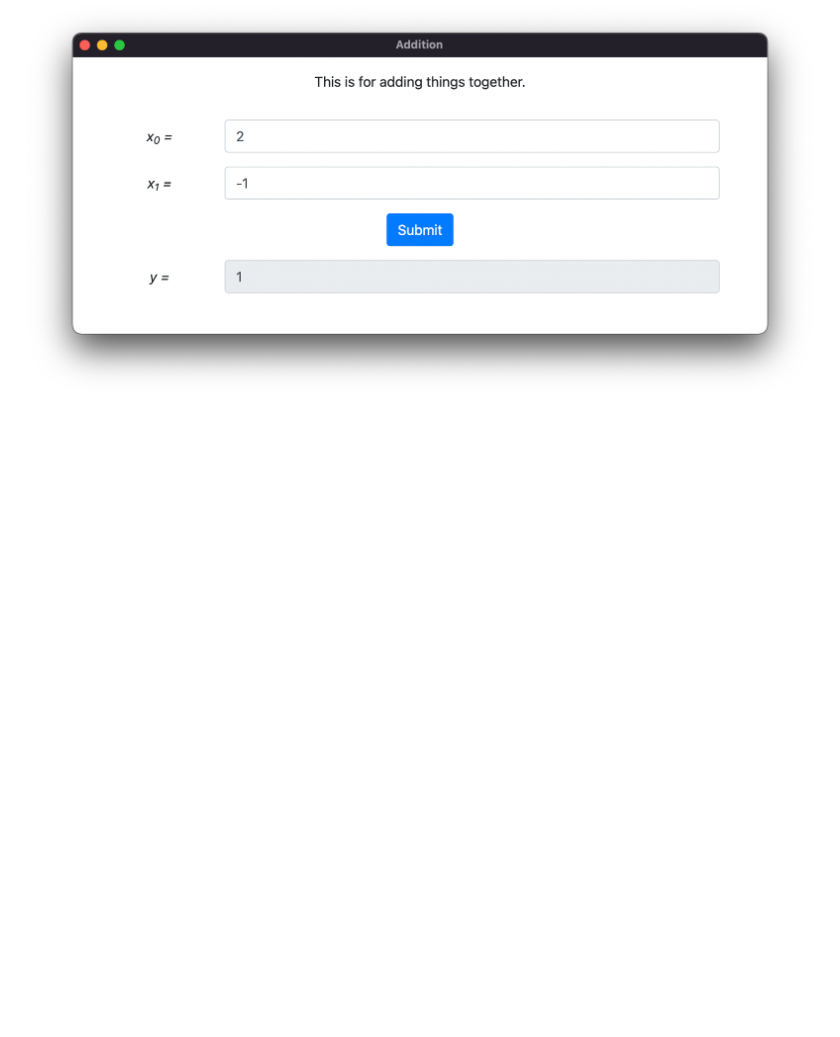
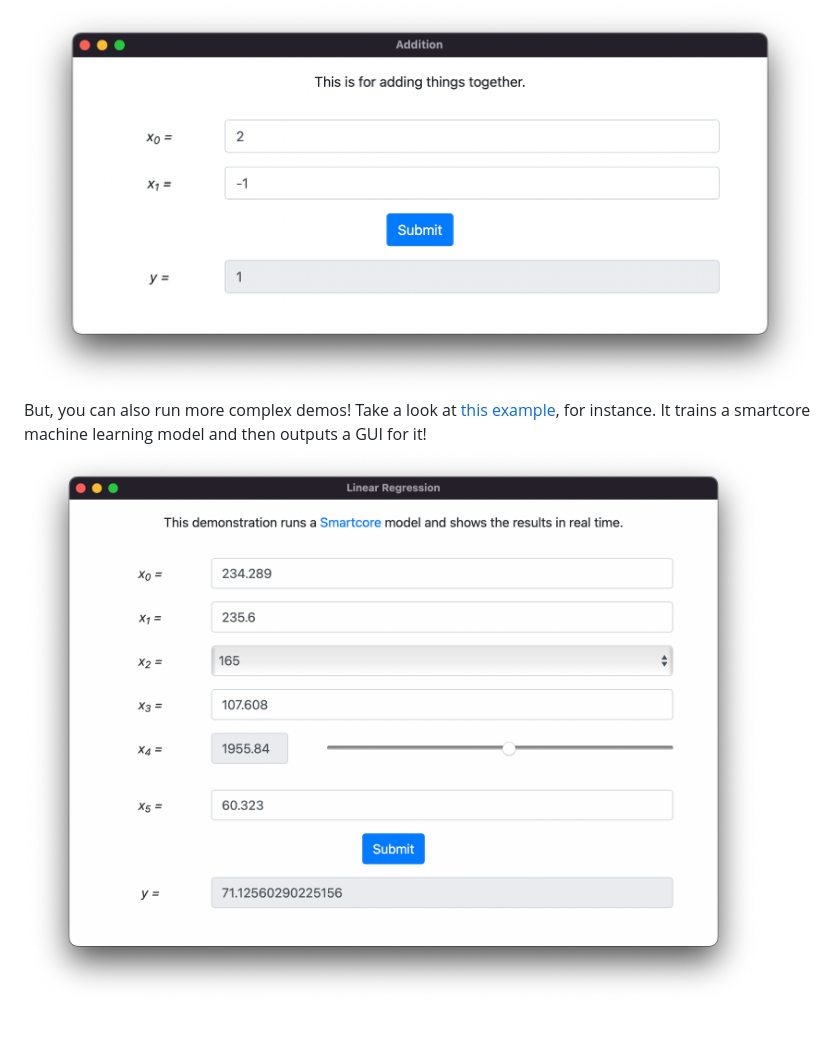
Before and after one commit to cmccomb/tease, a Markdown page: README.md, the part around the change. GitHub-like rendering; pictures changed too: assets/smartcore.png (added); blank space fills up the shorter version.

````diff
--- a/README.md
+++ b/README.md
@@ -17,3 +17,5 @@ Teaser::default()
 ```
 And it will look something like this:
 ![](https://raw.githubusercontent.com/cmccomb/tease/master/assets/addition.png)
+But, you can also run more complex demos! Take a look at [this example](https://github.com/cmccomb/tease/blob/master/examples/inputs.rs), for instance. It trains a smartcore machine learning model and then outputs a GUI for it!
+![](https://raw.githubusercontent.com/cmccomb/tease/master/assets/smartcore.png)
````
Also changed, not shown: 4 other files.
